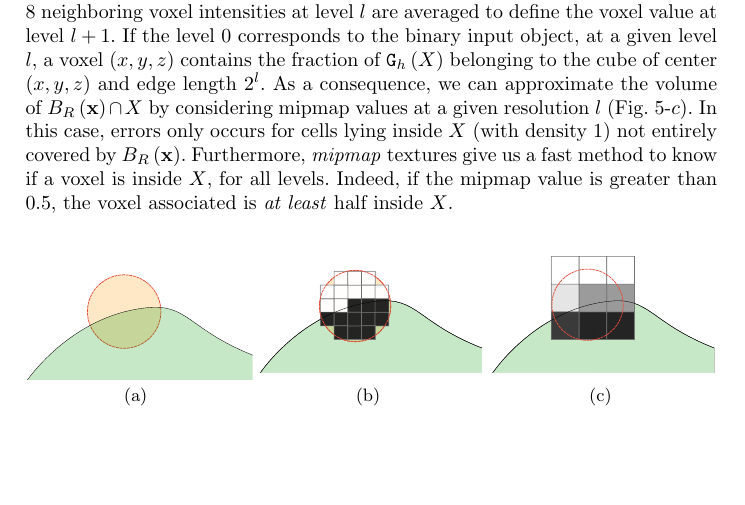
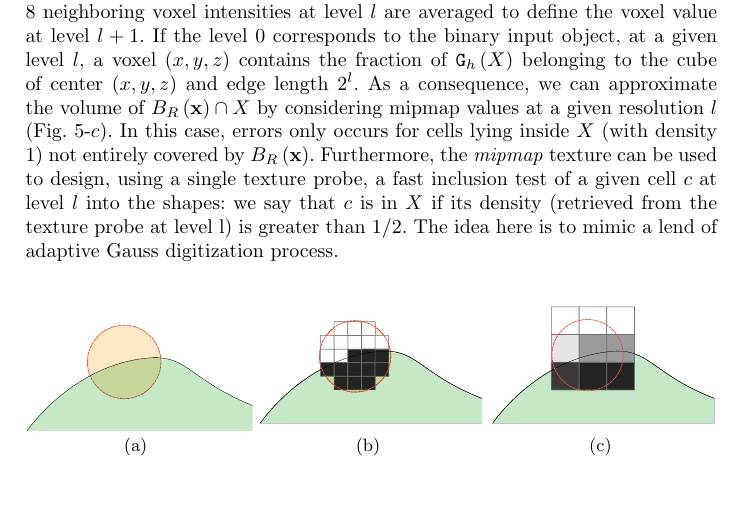
Before and after one commit to dcoeurjo/ICTV, a LaTeX paper (latex/article.tex): part of page 8 of 13, cut so that both start at the same text, the shorter picture padded with empty space. Compiled offline with pdfLaTeX.

Commit message:
minor edit

```diff
--- a/latex/article.tex
+++ b/latex/article.tex
@@ -491,11 +485,0 @@ moments of each elementary cubes lying in the intersection. On GPU,
-input binary object is stored in a 3D texture, GPU hardware can
-construct a multi-resolution pyramid such that 8 neighboring voxel
-intensities at level $l$ are averaged to define the voxel value at
-level $l+1$. If the level 0 corresponds to the binary input object, at
-a given level $l$, a voxel $(x,y,z)$ contains the fraction of $\DSh$
-belonging to the cube of center $(x,y,z)$ and edge length $2^l$. As a
-consequence, we can approximate the volume of $\Ball{R}{\vx}\cap\Shape$ by
-considering mipmap values at a given resolution $l$
-(Fig.~\ref{fig:approx}-$c$). In this case, errors only occurs for
-cells lying inside $\Shape$ (with density 1) not entirely covered by
-$\Ball{R}{\vx}$. Furthermore, \emph{mipmap} textures give us a fast method to know if a voxel is inside $\Shape$, for all levels. Indeed, if the mipmap value is greater than $0.5$, the voxel associated is \emph{at least} half inside $\Shape$.
@@ -502,3 +491,17 @@ $\Ball{R}{\vx}$. Furthermore, \emph{mipmap} textures give us a fast method to kn
+3D texture, GPU hardware can construct a multi-resolution pyramid such that 8
+neighboring voxel intensities at level $l$ are averaged to define the voxel
+value at level $l+1$. If the level 0 corresponds to the binary input object, at
+a given level $l$, a voxel $(x,y,z)$ contains the fraction of $\DSh$ belonging
+to the cube of center $(x,y,z)$ and edge length $2^l$. As a consequence, we can
+approximate the volume of $\Ball{R}{\vx}\cap\Shape$ by considering mipmap values
+at a given resolution $l$ (Fig.~\ref{fig:approx}-$c$). In this case, errors only
+occurs for cells lying inside $\Shape$ (with density 1) not entirely covered by
+$\Ball{R}{\vx}$. Furthermore, the \emph{mipmap} texture can be used to design,
+using a single texture probe, a fast inclusion test of a given cell $c$ at level
+$l$ into the shapes: we say that $c$ is in $\Shape$ if its density (retrieved
+from the texture probe at level l) is greater than $1/2$. The idea here is to
+mimic a lend of adaptive Gauss digitization process.
+
 \begin{figure}
   \begin{center}
     \subfigure[]{\includegraphics[width=4cm]{figs/approx1}}
```
Also changed, not shown: latex/article.tex (10 more changed lines).
